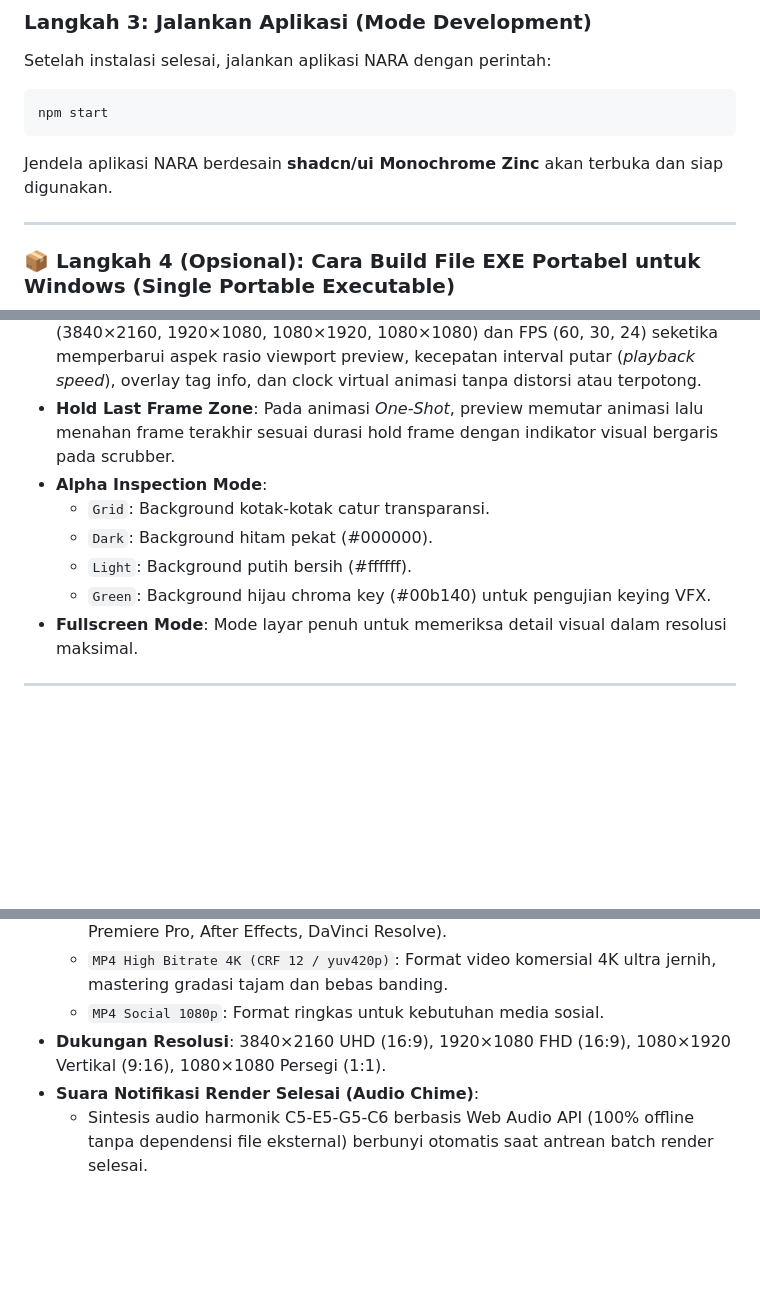
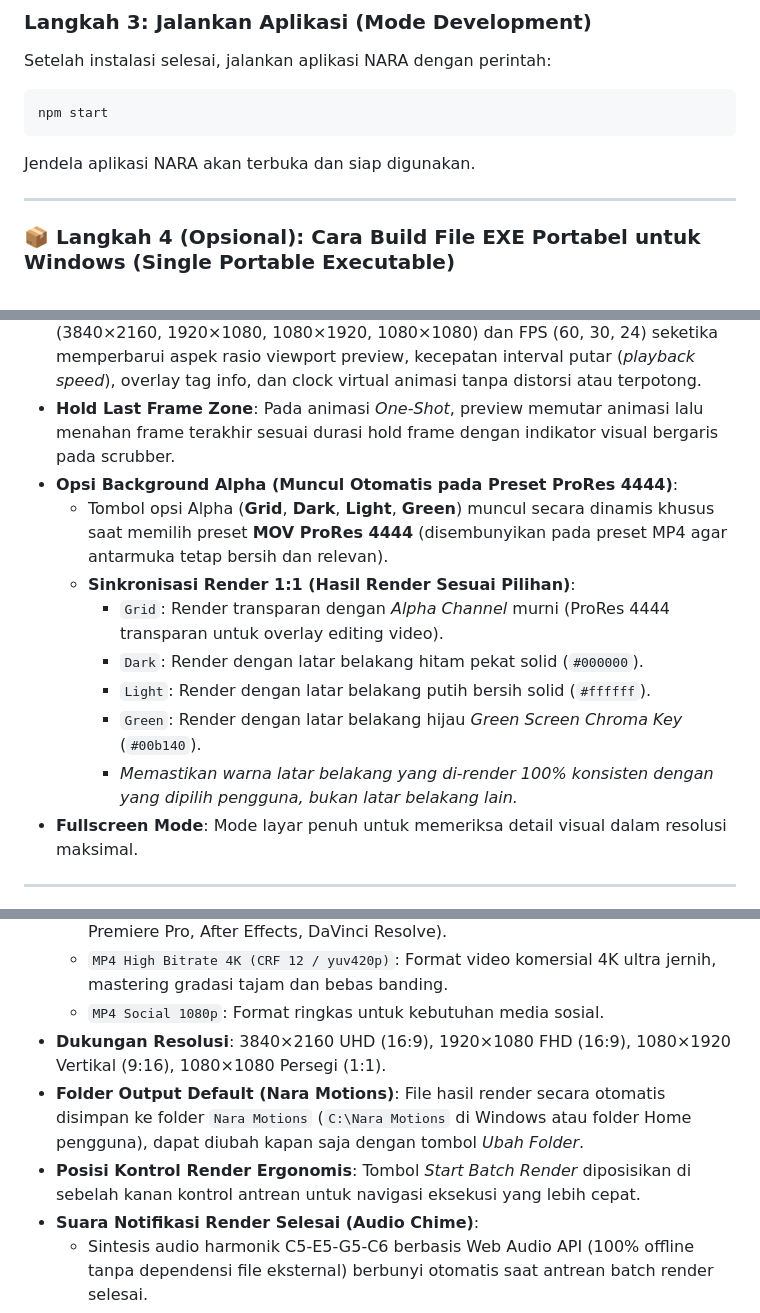
Before and after one commit to carissadarmafissaleha/nara-4k-motion-engine, a Markdown page: README.md, 3 parts joined by grey strips. GitHub-like rendering; blank space fills up the shorter version.

````diff
--- a/README.md
+++ b/README.md
@@ -100,7 +77,7 @@ Setelah instalasi selesai, jalankan aplikasi NARA dengan perintah:
 npm start
 ```
 
-Jendela aplikasi NARA berdesain **shadcn/ui Monochrome Zinc** akan terbuka dan siap digunakan.
+Jendela aplikasi NARA akan terbuka dan siap digunakan.
 
 ---
 
@@ -188,11 +165,14 @@ NARA dilengkapi generator bawaan untuk memproduksi animasi mandiri (_self-contai
 - **Scrubber & Timeline Player**: Periksa setiap frame dengan slider scrubber presisi (`Frame: X` / `Total: Y F`).
 - **Aspect Ratio & Frame Rate Real-Time Match**: Penggantian resolusi (3840×2160, 1920×1080, 1080×1920, 1080×1080) dan FPS (60, 30, 24) seketika memperbarui aspek rasio viewport preview, kecepatan interval putar (_playback speed_), overlay tag info, dan clock virtual animasi tanpa distorsi atau terpotong.
 - **Hold Last Frame Zone**: Pada animasi _One-Shot_, preview memutar animasi lalu menahan frame terakhir sesuai durasi hold frame dengan indikator visual bergaris pada scrubber.
-- **Alpha Inspection Mode**:
-  - `Grid`: Background kotak-kotak catur transparansi.
-  - `Dark`: Background hitam pekat (#000000).
-  - `Light`: Background putih bersih (#ffffff).
-  - `Green`: Background hijau chroma key (#00b140) untuk pengujian keying VFX.
+- **Opsi Background Alpha (Muncul Otomatis pada Preset ProRes 4444)**:
+  - Tombol opsi Alpha (**Grid**, **Dark**, **Light**, **Green**) muncul secara dinamis khusus saat memilih preset **MOV ProRes 4444** (disembunyikan pada preset MP4 agar antarmuka tetap bersih dan relevan).
+  - **Sinkronisasi Render 1:1 (Hasil Render Sesuai Pilihan)**:
+    - `Grid`: Render transparan dengan *Alpha Channel* murni (ProRes 4444 transparan untuk overlay editing video).
+    - `Dark`: Render dengan latar belakang hitam pekat solid (`#000000`).
+    - `Light`: Render dengan latar belakang putih bersih solid (`#ffffff`).
+    - `Green`: Render dengan latar belakang hijau *Green Screen Chroma Key* (`#00b140`).
+    - *Memastikan warna latar belakang yang di-render 100% konsisten dengan yang dipilih pengguna, bukan latar belakang lain.*
 - **Fullscreen Mode**: Mode layar penuh untuk memeriksa detail visual dalam resolusi maksimal.
 
 ---
@@ -279,6 +259,8 @@ _Contoh Perhitungan:_
   - `MP4 High Bitrate 4K (CRF 12 / yuv420p)`: Format video komersial 4K ultra jernih, mastering gradasi tajam dan bebas banding.
   - `MP4 Social 1080p`: Format ringkas untuk kebutuhan media sosial.
 - **Dukungan Resolusi**: 3840×2160 UHD (16:9), 1920×1080 FHD (16:9), 1080×1920 Vertikal (9:16), 1080×1080 Persegi (1:1).
+- **Folder Output Default (Nara Motions)**: File hasil render secara otomatis disimpan ke folder `Nara Motions` (`C:\Nara Motions` di Windows atau folder Home pengguna), dapat diubah kapan saja dengan tombol *Ubah Folder*.
+- **Posisi Kontrol Render Ergonomis**: Tombol *Start Batch Render* diposisikan di sebelah kanan kontrol antrean untuk navigasi eksekusi yang lebih cepat.
 - **Suara Notifikasi Render Selesai (Audio Chime)**:
   - Sintesis audio harmonik C5-E5-G5-C6 berbasis Web Audio API (100% offline tanpa dependensi file eksternal) berbunyi otomatis saat antrean batch render selesai.
   - Tombol sakelar suara di header atas memungkinkan pengaktifan/pembisuan (_mute_) atau pengujian audio dengan satu klik.
````
Also changed, not shown: other parts of README.md (+4 -27 lines).
